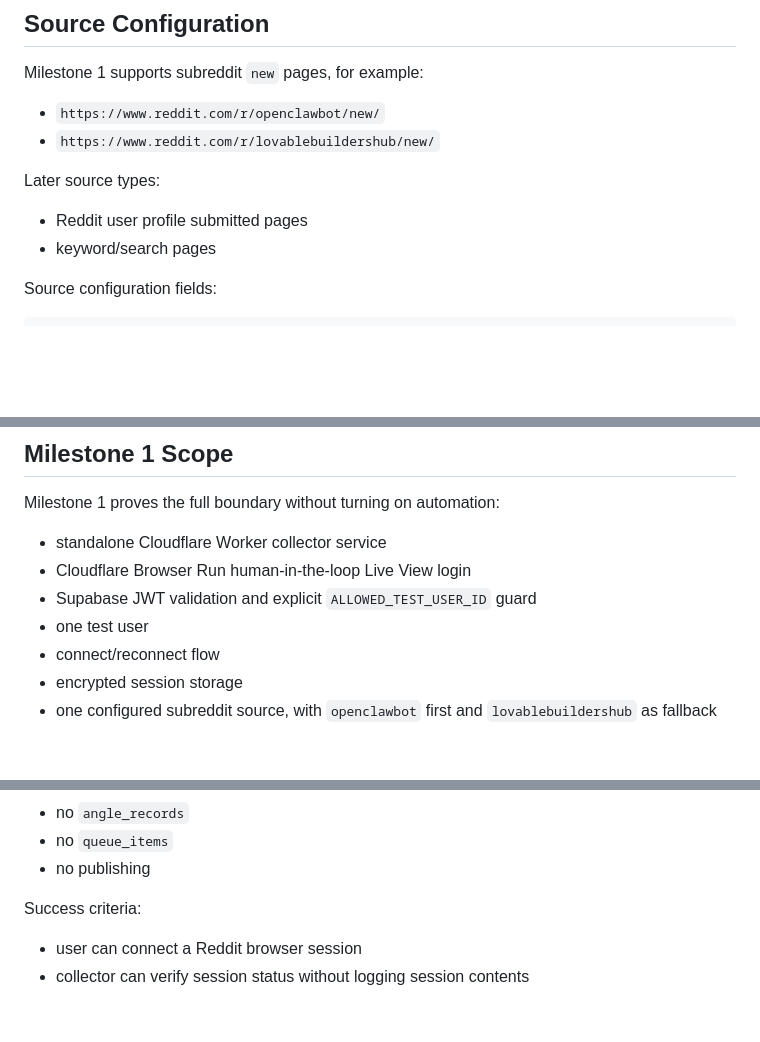
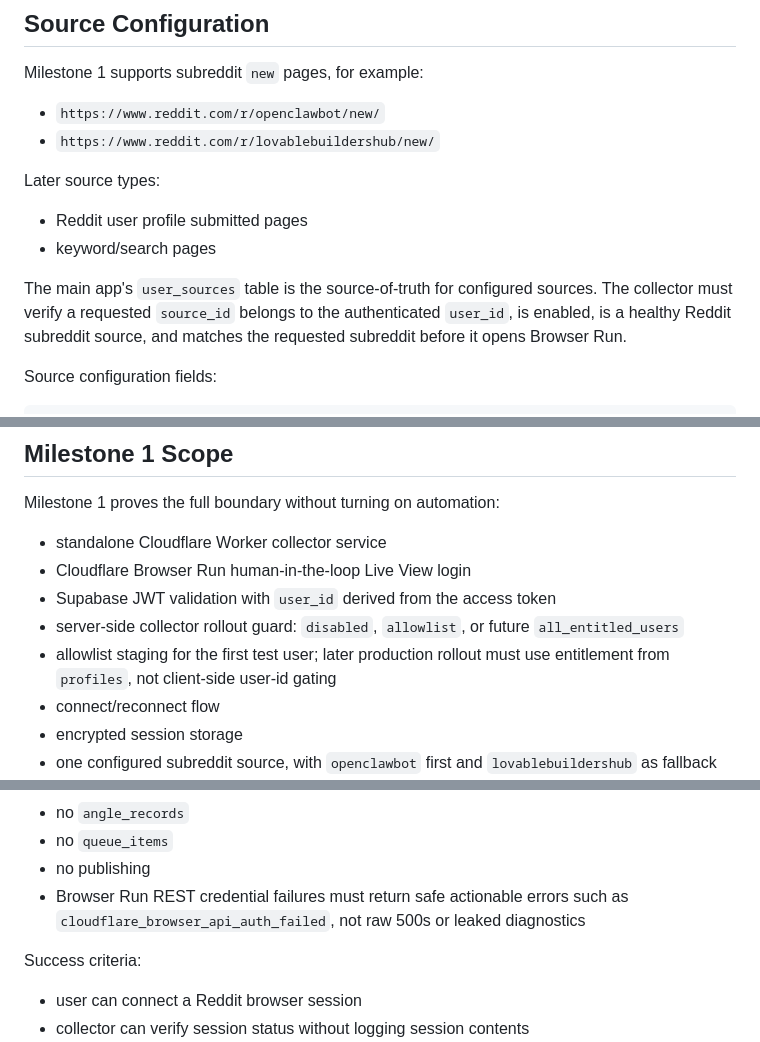
Before and after one commit to OneClickPostFactory/social-agents, a Markdown page: docs/REDDIT_BROWSER_COLLECTOR_SERVICE_CONTRACT.md, 3 parts joined by grey strips. Rendered like a GitHub page; blank space fills up the shorter version.

Commit message:
Document collector rollout and source ownership

```diff
--- a/docs/REDDIT_BROWSER_COLLECTOR_SERVICE_CONTRACT.md
+++ b/docs/REDDIT_BROWSER_COLLECTOR_SERVICE_CONTRACT.md
@@ -78,6 +78,11 @@ Later source types:
 
 - Reddit user profile submitted pages
 - keyword/search pages
+
+The main app's `user_sources` table is the source-of-truth for configured
+sources. The collector must verify a requested `source_id` belongs to the
+authenticated `user_id`, is enabled, is a healthy Reddit subreddit source, and
+matches the requested subreddit before it opens Browser Run.
 
 Source configuration fields:
 
@@ -255,8 +260,11 @@ Milestone 1 proves the full boundary without turning on automation:
 
 - standalone Cloudflare Worker collector service
 - Cloudflare Browser Run human-in-the-loop Live View login
-- Supabase JWT validation and explicit `ALLOWED_TEST_USER_ID` guard
-- one test user
+- Supabase JWT validation with `user_id` derived from the access token
+- server-side collector rollout guard:
+  `disabled`, `allowlist`, or future `all_entitled_users`
+- allowlist staging for the first test user; later production rollout must use
+  entitlement from `profiles`, not client-side user-id gating
 - connect/reconnect flow
 - encrypted session storage
 - one configured subreddit source, with `openclawbot` first and
@@ -271,6 +279,8 @@ Milestone 1 proves the full boundary without turning on automation:
 - no `angle_records`
 - no `queue_items`
 - no publishing
+- Browser Run REST credential failures must return safe actionable errors such
+  as `cloudflare_browser_api_auth_failed`, not raw 500s or leaked diagnostics
 
 Success criteria:
 
```
